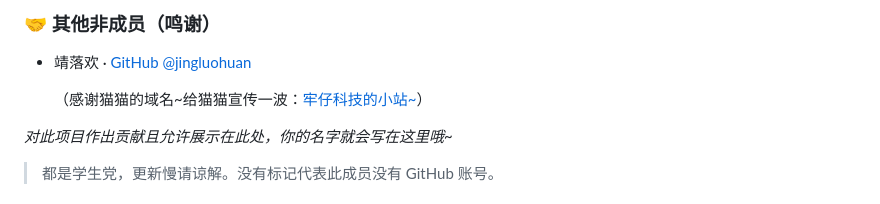
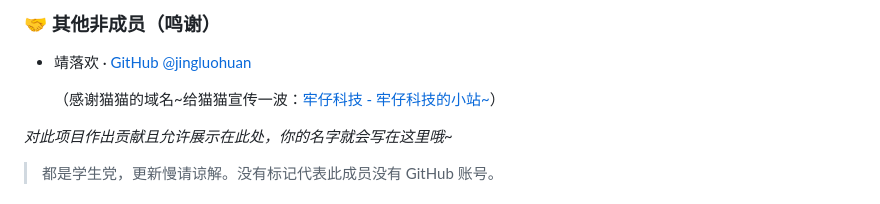
Before and after one commit to Yokitu/TiryWebsite, a Markdown page: README.md, the part around the change. Drawn GitHub-style.

Commit message:
更新 README.md

```diff
--- a/README.md
+++ b/README.md
@@ -84,7 +84,7 @@ TiryHi 是一款面向 Tiry 团队（及所有人）的工具箱应用，包含
 ### 🤝 其他非成员（鸣谢）
 - 靖落欢 · [GitHub @jingluohuan](https://github.com/jingluohuan)
 
-  （感谢猫猫的域名~给猫猫宣传一波：[牢仔科技的小站~](https://itlaozai.top)）
+  （感谢猫猫的域名~给猫猫宣传一波：[牢仔科技 - 牢仔科技的小站~](https://itlaozai.top)）
 
 *对此项目作出贡献且允许展示在此处，你的名字就会写在这里哦~*
 
```
